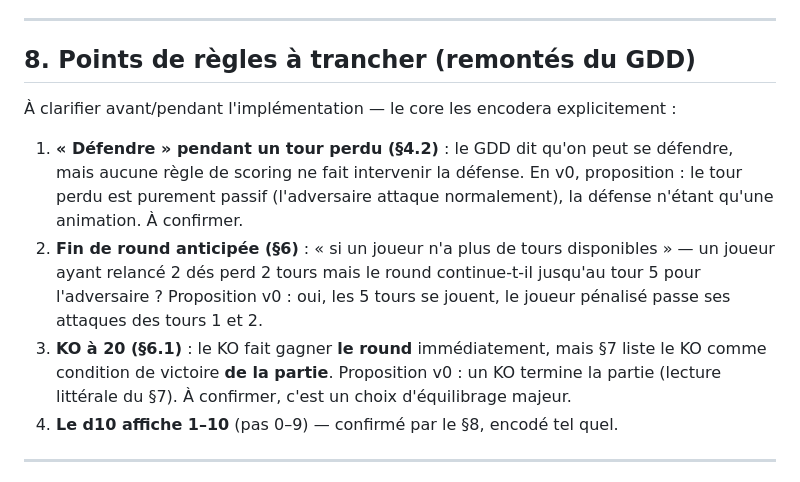
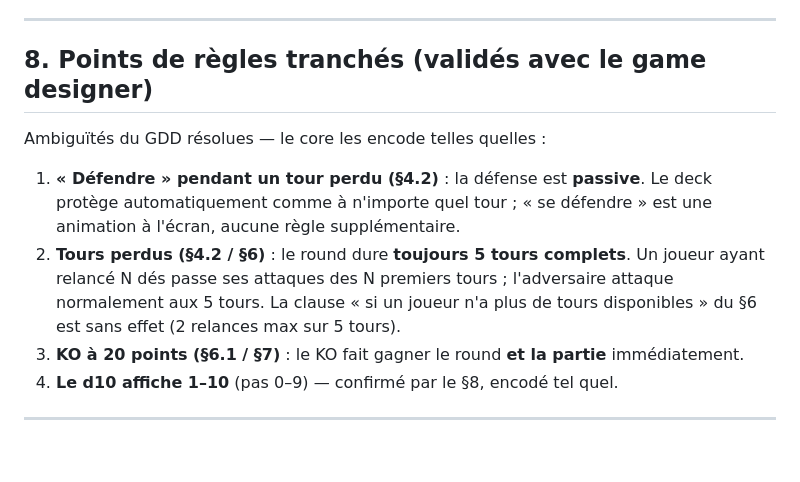
Before and after one commit to pef0106/OnboardingJelly, a Markdown page: docs/ARCHITECTURE.md, the part around the change. GitHub-like rendering; blank space fills up the shorter version.

Commit message:
Acte les trois arbitrages de règles (défense passive, 5 tours complets, KO gagne la partie)
Co-Authored-By: Claude Fable 5 <noreply@anthropic.com>
Claude-Session: https://claude.ai/code/session_01SgLKCcSQ8Nb5advNikDs67

```diff
--- a/docs/ARCHITECTURE.md
+++ b/docs/ARCHITECTURE.md
@@ -186,21 +186,19 @@ que ce fichier.
 
 ---
 
-## 8. Points de règles à trancher (remontés du GDD)
+## 8. Points de règles tranchés (validés avec le game designer)
 
-À clarifier avant/pendant l'implémentation — le core les encodera explicitement :
+Ambiguïtés du GDD résolues — le core les encode telles quelles :
 
-1. **« Défendre » pendant un tour perdu (§4.2)** : le GDD dit qu'on peut se défendre,
-   mais aucune règle de scoring ne fait intervenir la défense. En v0, proposition :
-   le tour perdu est purement passif (l'adversaire attaque normalement), la défense
-   n'étant qu'une animation. À confirmer.
-2. **Fin de round anticipée (§6)** : « si un joueur n'a plus de tours disponibles » —
-   un joueur ayant relancé 2 dés perd 2 tours mais le round continue-t-il jusqu'au
-   tour 5 pour l'adversaire ? Proposition v0 : oui, les 5 tours se jouent, le joueur
-   pénalisé passe ses attaques des tours 1 et 2.
-3. **KO à 20 (§6.1)** : le KO fait gagner **le round** immédiatement, mais §7 liste le
-   KO comme condition de victoire **de la partie**. Proposition v0 : un KO termine la
-   partie (lecture littérale du §7). À confirmer, c'est un choix d'équilibrage majeur.
+1. **« Défendre » pendant un tour perdu (§4.2)** : la défense est **passive**. Le deck
+   protège automatiquement comme à n'importe quel tour ; « se défendre » est une
+   animation à l'écran, aucune règle supplémentaire.
+2. **Tours perdus (§4.2 / §6)** : le round dure **toujours 5 tours complets**. Un
+   joueur ayant relancé N dés passe ses attaques des N premiers tours ; l'adversaire
+   attaque normalement aux 5 tours. La clause « si un joueur n'a plus de tours
+   disponibles » du §6 est sans effet (2 relances max sur 5 tours).
+3. **KO à 20 points (§6.1 / §7)** : le KO fait gagner le round **et la partie**
+   immédiatement.
 4. **Le d10 affiche 1–10** (pas 0–9) — confirmé par le §8, encodé tel quel.
 
 ---
```
